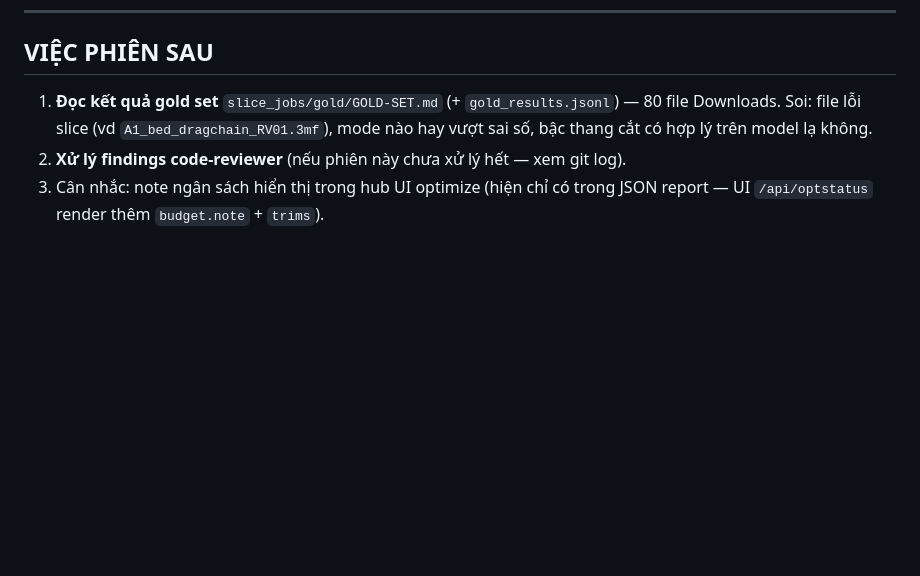
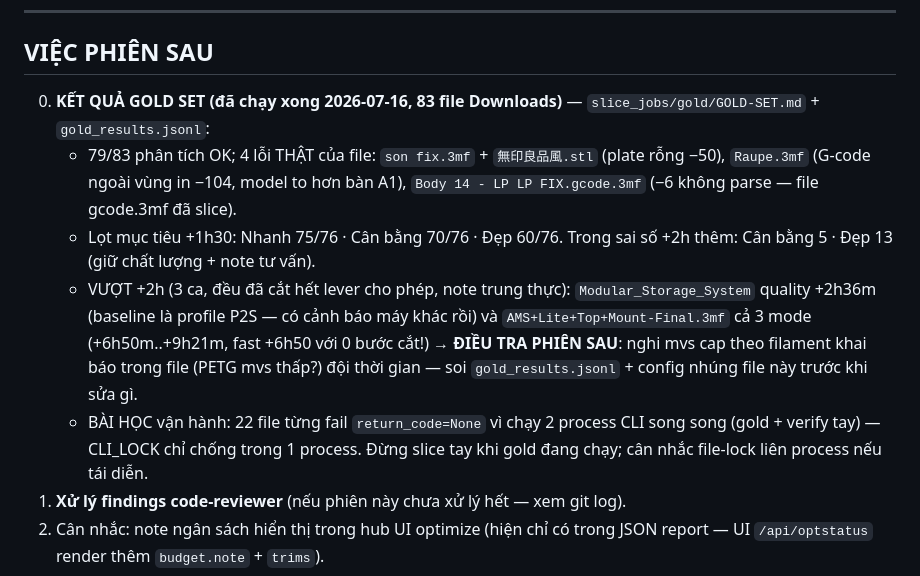
Before and after one commit to Long0308/LP-BambuLab, a Markdown page: TODO-NEXT.md, the part around the change. GitHub-like rendering; blank space fills up the shorter version.

Commit message:
docs: ket qua GOLD SET 83 file Downloads — 79 OK / 4 loi file that; lot muc tieu +1h30: fast 75/76, balanced 70/76, quality 60/76; trong sai so +2h them 5+13; vuot +2h chi 3 ca (Modular P2S profile + AMS Lite Top Mount ca 3 mode — dieu tra mvs cap phien sau). Bai hoc: khong chay 2 process CLI song song (22 file fail return_code=None do va cham)

```diff
--- a/TODO-NEXT.md
+++ b/TODO-NEXT.md
@@ -64,9 +64,22 @@ verified=True.
 
 ## VIỆC PHIÊN SAU
 
-1. **Đọc kết quả gold set** `slice_jobs/gold/GOLD-SET.md` (+ `gold_results.jsonl`) —
-   80 file Downloads. Soi: file lỗi slice (vd `A1_bed_dragchain_RV01.3mf`), mode nào
-   hay vượt sai số, bậc thang cắt có hợp lý trên model lạ không.
+0. **KẾT QUẢ GOLD SET (đã chạy xong 2026-07-16, 83 file Downloads)** —
+   `slice_jobs/gold/GOLD-SET.md` + `gold_results.jsonl`:
+   - 79/83 phân tích OK; 4 lỗi THẬT của file: `son fix.3mf` + `無印良品風.stl`
+     (plate rỗng −50), `Raupe.3mf` (G-code ngoài vùng in −104, model to hơn bàn A1),
+     `Body 14 - LP LP FIX.gcode.3mf` (−6 không parse — file gcode.3mf đã slice).
+   - Lọt mục tiêu +1h30: Nhanh 75/76 · Cân bằng 70/76 · Đẹp 60/76.
+     Trong sai số +2h thêm: Cân bằng 5 · Đẹp 13 (giữ chất lượng + note tư vấn).
+   - VƯỢT +2h (3 ca, đều đã cắt hết lever cho phép, note trung thực):
+     `Modular_Storage_System` quality +2h36m (baseline là profile P2S — có cảnh báo
+     máy khác rồi) và `AMS+Lite+Top+Mount-Final.3mf` cả 3 mode (+6h50m..+9h21m,
+     fast +6h50 với 0 bước cắt!) → **ĐIỀU TRA PHIÊN SAU**: nghi mvs cap theo
+     filament khai báo trong file (PETG mvs thấp?) đội thời gian — soi
+     `gold_results.jsonl` + config nhúng file này trước khi sửa gì.
+   - BÀI HỌC vận hành: 22 file từng fail `return_code=None` vì chạy 2 process CLI
+     song song (gold + verify tay) — CLI_LOCK chỉ chống trong 1 process. Đừng slice
+     tay khi gold đang chạy; cân nhắc file-lock liên process nếu tái diễn.
 2. **Xử lý findings code-reviewer** (nếu phiên này chưa xử lý hết — xem git log).
 3. Cân nhắc: note ngân sách hiển thị trong hub UI optimize (hiện chỉ có trong JSON
    report — UI `/api/optstatus` render thêm `budget.note` + `trims`).
```
